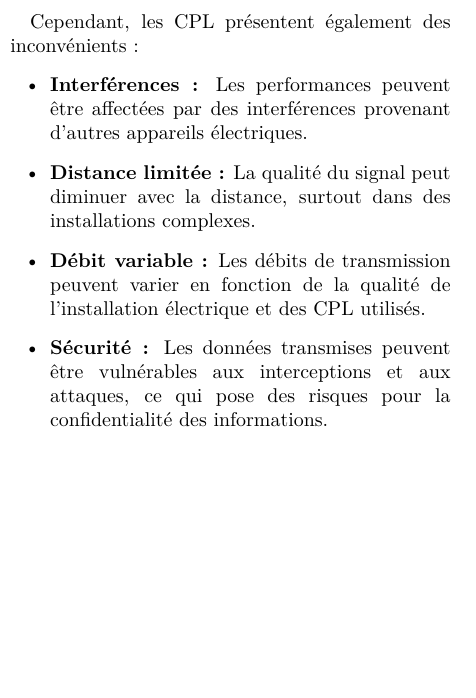
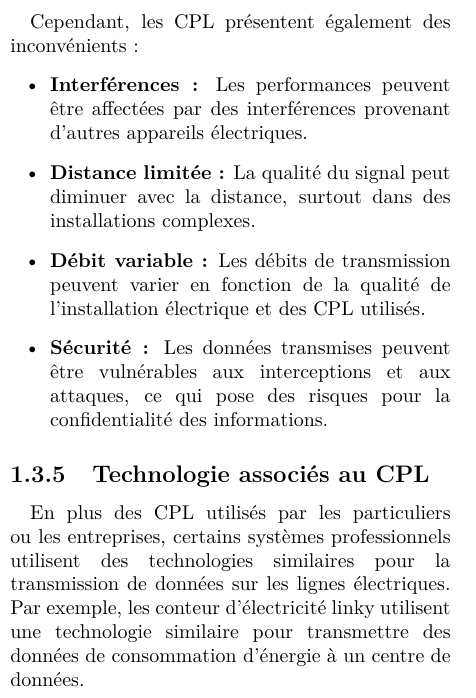
Before and after one commit to Neptunium931/CPL, a LaTeX document (report/report.tex): part of one column of page 4 of 12, cut so that both start at the same text, the shorter picture padded with empty space. Compiled offline with pdfLaTeX.

Commit message:
feat: Technologie associé au CPL

```diff
--- a/report/report.tex
+++ b/report/report.tex
@@ -94,6 +94,8 @@ et d'améliorer la couverture dans des zones plus vastes.
 	\item \textbf{Sécurité :} Les données transmises peuvent être vulnérables aux interceptions et aux attaques, ce qui pose des risques pour la confidentialité des informations.
 \end{itemize}
 
+\subsection{Technologie associés au CPL}
+\paragraph{}En plus des CPL utilisés par les particuliers ou les entreprises, certains systèmes professionnels utilisent des technologies similaires pour la transmission de données sur les lignes électriques. Par exemple, les conteur d'électricité linky utilisent une technologie similaire pour transmettre des données de consommation d'énergie à un centre de données.
 
 
 \chapter{Déroulement des Tests}
```
